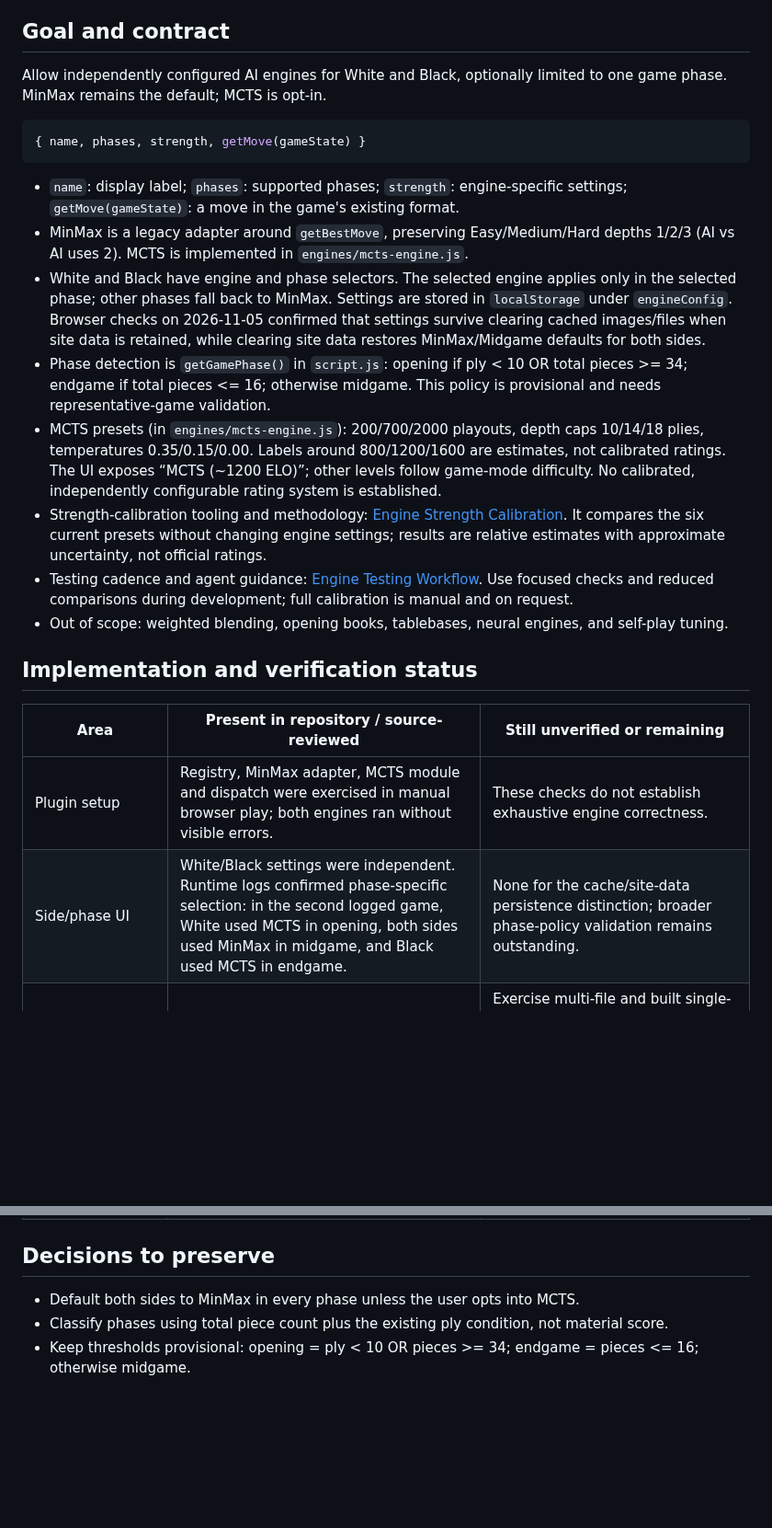
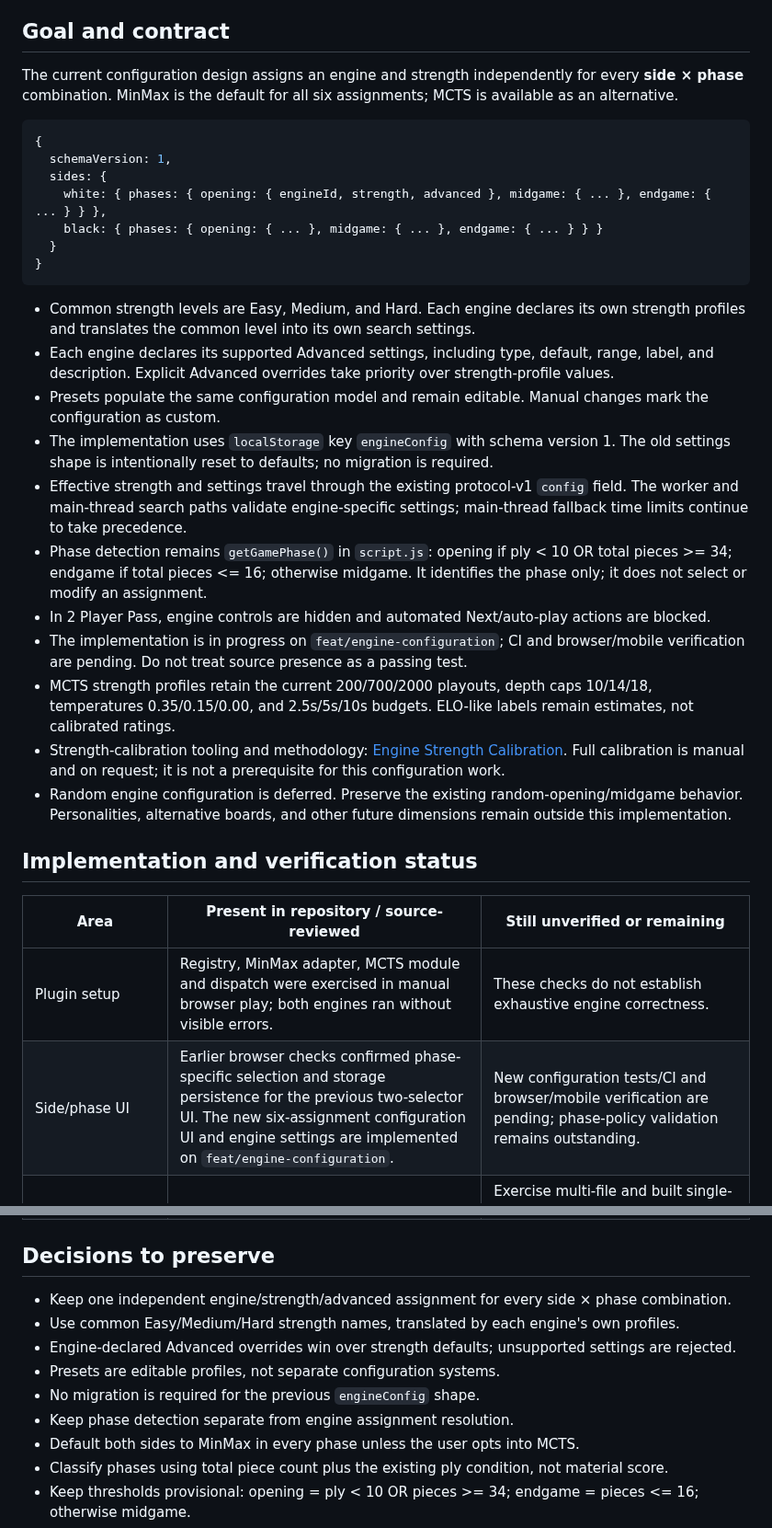
Before and after one commit to futuredmd20-collab/jester-and-moat, a Markdown page: docs/ENGINE-PLUGINS.md, 2 parts joined by grey strips. Shown at 92% size. GitHub-like rendering; blank space fills up the shorter version.

Commit message:
docs: record approved engine configuration architecture

````diff
--- a/docs/ENGINE-PLUGINS.md
+++ b/docs/ENGINE-PLUGINS.md
@@ -8,27 +8,36 @@ Purpose: record design decisions, repository implementation, verification gaps,
 
 ## Goal and contract
 
-Allow independently configured AI engines for White and Black, optionally limited to one game phase. MinMax remains the default; MCTS is opt-in.
+The current configuration design assigns an engine and strength independently for every **side × phase** combination. MinMax is the default for all six assignments; MCTS is available as an alternative.
 
 ```js
-{ name, phases, strength, getMove(gameState) }
+{
+  schemaVersion: 1,
+  sides: {
+    white: { phases: { opening: { engineId, strength, advanced }, midgame: { ... }, endgame: { ... } } },
+    black: { phases: { opening: { ... }, midgame: { ... }, endgame: { ... } } }
+  }
+}
 ```
 
-- `name`: display label; `phases`: supported phases; `strength`: engine-specific settings; `getMove(gameState)`: a move in the game's existing format.
-- MinMax is a legacy adapter around `getBestMove`, preserving Easy/Medium/Hard depths 1/2/3 (AI vs AI uses 2). MCTS is implemented in `engines/mcts-engine.js`.
-- White and Black have engine and phase selectors. The selected engine applies only in the selected phase; other phases fall back to MinMax. Settings are stored in `localStorage` under `engineConfig`. Browser checks on 2026-11-05 confirmed that settings survive clearing cached images/files when site data is retained, while clearing site data restores MinMax/Midgame defaults for both sides.
-- Phase detection is `getGamePhase()` in `script.js`: opening if ply < 10 OR total pieces >= 34; endgame if total pieces <= 16; otherwise midgame. This policy is provisional and needs representative-game validation.
-- MCTS presets (in `engines/mcts-engine.js`): 200/700/2000 playouts, depth caps 10/14/18 plies, temperatures 0.35/0.15/0.00. Labels around 800/1200/1600 are estimates, not calibrated ratings. The UI exposes “MCTS (~1200 ELO)”; other levels follow game-mode difficulty. No calibrated, independently configurable rating system is established.
-- Strength-calibration tooling and methodology: [Engine Strength Calibration](ENGINE-STRENGTH-CALIBRATION.md). It compares the six current presets without changing engine settings; results are relative estimates with approximate uncertainty, not official ratings.
-- Testing cadence and agent guidance: [Engine Testing Workflow](ENGINE-TESTING-WORKFLOW.md). Use focused checks and reduced comparisons during development; full calibration is manual and on request.
-- Out of scope: weighted blending, opening books, tablebases, neural engines, and self-play tuning.
+- Common strength levels are Easy, Medium, and Hard. Each engine declares its own strength profiles and translates the common level into its own search settings.
+- Each engine declares its supported Advanced settings, including type, default, range, label, and description. Explicit Advanced overrides take priority over strength-profile values.
+- Presets populate the same configuration model and remain editable. Manual changes mark the configuration as custom.
+- The implementation uses `localStorage` key `engineConfig` with schema version 1. The old settings shape is intentionally reset to defaults; no migration is required.
+- Effective strength and settings travel through the existing protocol-v1 `config` field. The worker and main-thread search paths validate engine-specific settings; main-thread fallback time limits continue to take precedence.
+- Phase detection remains `getGamePhase()` in `script.js`: opening if ply < 10 OR total pieces >= 34; endgame if total pieces <= 16; otherwise midgame. It identifies the phase only; it does not select or modify an assignment.
+- In 2 Player Pass, engine controls are hidden and automated Next/auto-play actions are blocked.
+- The implementation is in progress on `feat/engine-configuration`; CI and browser/mobile verification are pending. Do not treat source presence as a passing test.
+- MCTS strength profiles retain the current 200/700/2000 playouts, depth caps 10/14/18, temperatures 0.35/0.15/0.00, and 2.5s/5s/10s budgets. ELO-like labels remain estimates, not calibrated ratings.
+- Strength-calibration tooling and methodology: [Engine Strength Calibration](ENGINE-STRENGTH-CALIBRATION.md). Full calibration is manual and on request; it is not a prerequisite for this configuration work.
+- Random engine configuration is deferred. Preserve the existing random-opening/midgame behavior. Personalities, alternative boards, and other future dimensions remain outside this implementation.
 
 ## Implementation and verification status
 
 | Area | Present in repository / source-reviewed | Still unverified or remaining |
 | --- | --- | --- |
 | Plugin setup | Registry, MinMax adapter, MCTS module and dispatch were exercised in manual browser play; both engines ran without visible errors. | These checks do not establish exhaustive engine correctness. |
-| Side/phase UI | White/Black settings were independent. Runtime logs confirmed phase-specific selection: in the second logged game, White used MCTS in opening, both sides used MinMax in midgame, and Black used MCTS in endgame. | None for the cache/site-data persistence distinction; broader phase-policy validation remains outstanding. |
+| Side/phase UI | Earlier browser checks confirmed phase-specific selection and storage persistence for the previous two-selector UI. The new six-assignment configuration UI and engine settings are implemented on `feat/engine-configuration`. | New configuration tests/CI and browser/mobile verification are pending; phase-policy validation remains outstanding. |
 | Loading/build | MCTS script loading, service-worker precache and version alignment (PR #23); loading fix (PR #24); single-file builder embeds MCTS before `script.js`. | Exercise multi-file and built single-file pages. If MCTS fails to load on the multi-file page, startup warns and keeps board/MinMax available; MCTS selection falls back to MinMax. Confirm this recovery path in a browser. |
 | Worker dispatch | The reviewed game log showed matching engine-to-worker dispatch and 108 worker replies, with no obvious worker/engine errors. Offline behavior was also verified on the user's Android: after an online load, the app reopened in airplane mode and MCTS was selectable and made a move. | Browser verification of MCTS load failure, worker-construction fallback and induced worker-runtime recovery remains outstanding. |
 | Search budgets and responsiveness | PR #120 adds finite MCTS budgets for levels 1–3 (2.5s/5s/10s), request-scoped MinMax budgets (3s/6s/10s), best-so-far legal moves on budget expiry, and a 2s cap for main-thread fallback. Engine-contract workflow #364 passed 128 tests (0 failures). | Real-device/browser timing and responsiveness have not been re-verified. The mobile log's seven 15-second worker watchdog timeouts remain unexplained. |
@@ -36,6 +45,12 @@ Allow independently configured AI engines for White and Black, optionally limite
 
 ## Decisions to preserve
 
+- Keep one independent engine/strength/advanced assignment for every side × phase combination.
+- Use common Easy/Medium/Hard strength names, translated by each engine's own profiles.
+- Engine-declared Advanced overrides win over strength defaults; unsupported settings are rejected.
+- Presets are editable profiles, not separate configuration systems.
+- No migration is required for the previous `engineConfig` shape.
+- Keep phase detection separate from engine assignment resolution.
 - Default both sides to MinMax in every phase unless the user opts into MCTS.
 - Classify phases using total piece count plus the existing ply condition, not material score.
 - Keep thresholds provisional: opening = ply < 10 OR pieces >= 34; endgame = pieces <= 16; otherwise midgame.
````
